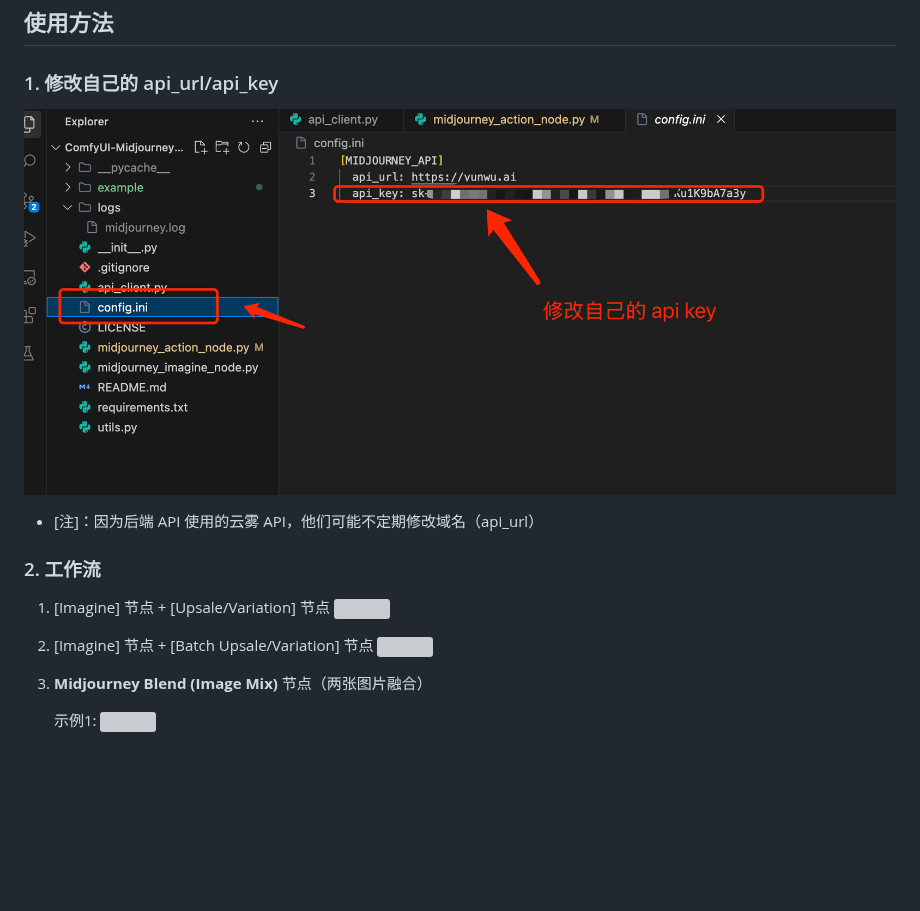
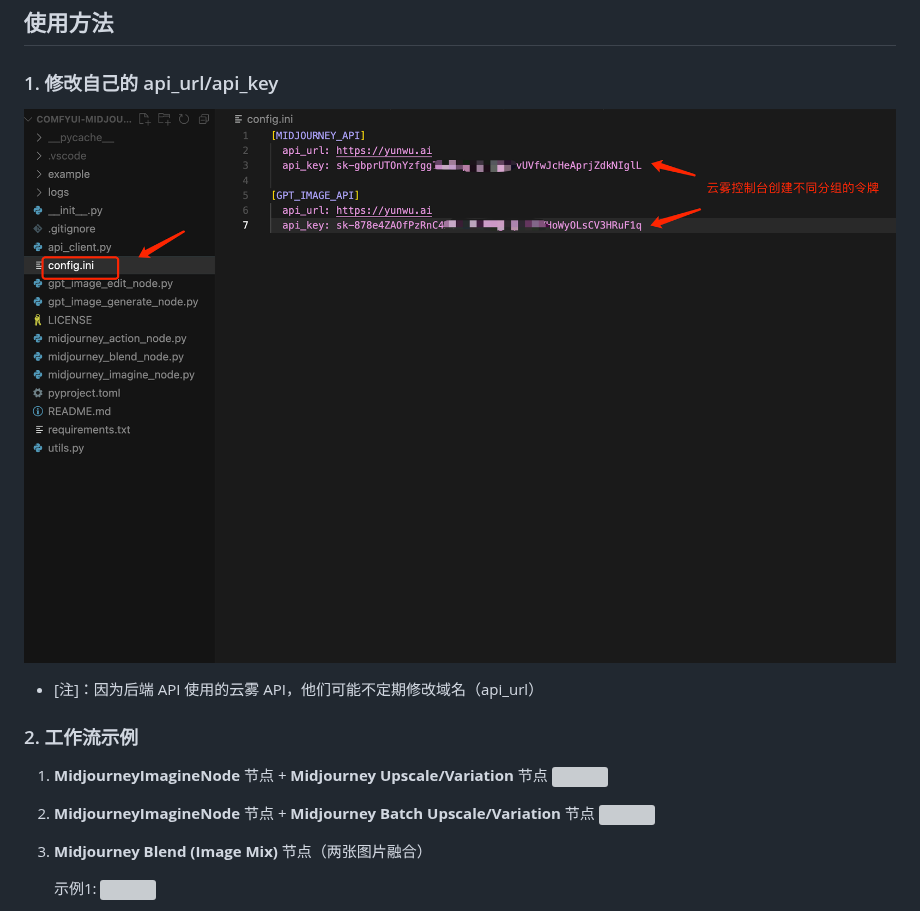
Before and after one commit to jiaqianjing/ComfyUI-MidjourneyHub, a Markdown page: README.md, the part around one of its changes. Rendered like a GitHub page; pictures changed too: example/config.png; blank space fills up the shorter version; grey boxes are pictures that could not be loaded.

```diff
--- a/README.md
+++ b/README.md
@@ -21,11 +21,11 @@
 ![](./example/config.png)
 * [注]：因为后端 API 使用的云雾 API，他们可能不定期修改域名（api_url）
 
-### 2. 工作流
-1. [Imagine] 节点 + [Upsale/Variation] 节点
+### 2. 工作流示例
+1. **MidjourneyImagineNode** 节点 + **Midjourney Upscale/Variation** 节点
 ![](./example/example.png)
 
-2. [Imagine] 节点 + [Batch Upsale/Variation] 节点
+2. **MidjourneyImagineNode** 节点 + **Midjourney Batch Upscale/Variation** 节点
 ![](./example/example_batch_upscale.png)
 
 3. **Midjourney Blend (Image Mix)** 节点（两张图片融合）
```
Also changed, not shown: other parts of README.md (+1 -1 lines).
